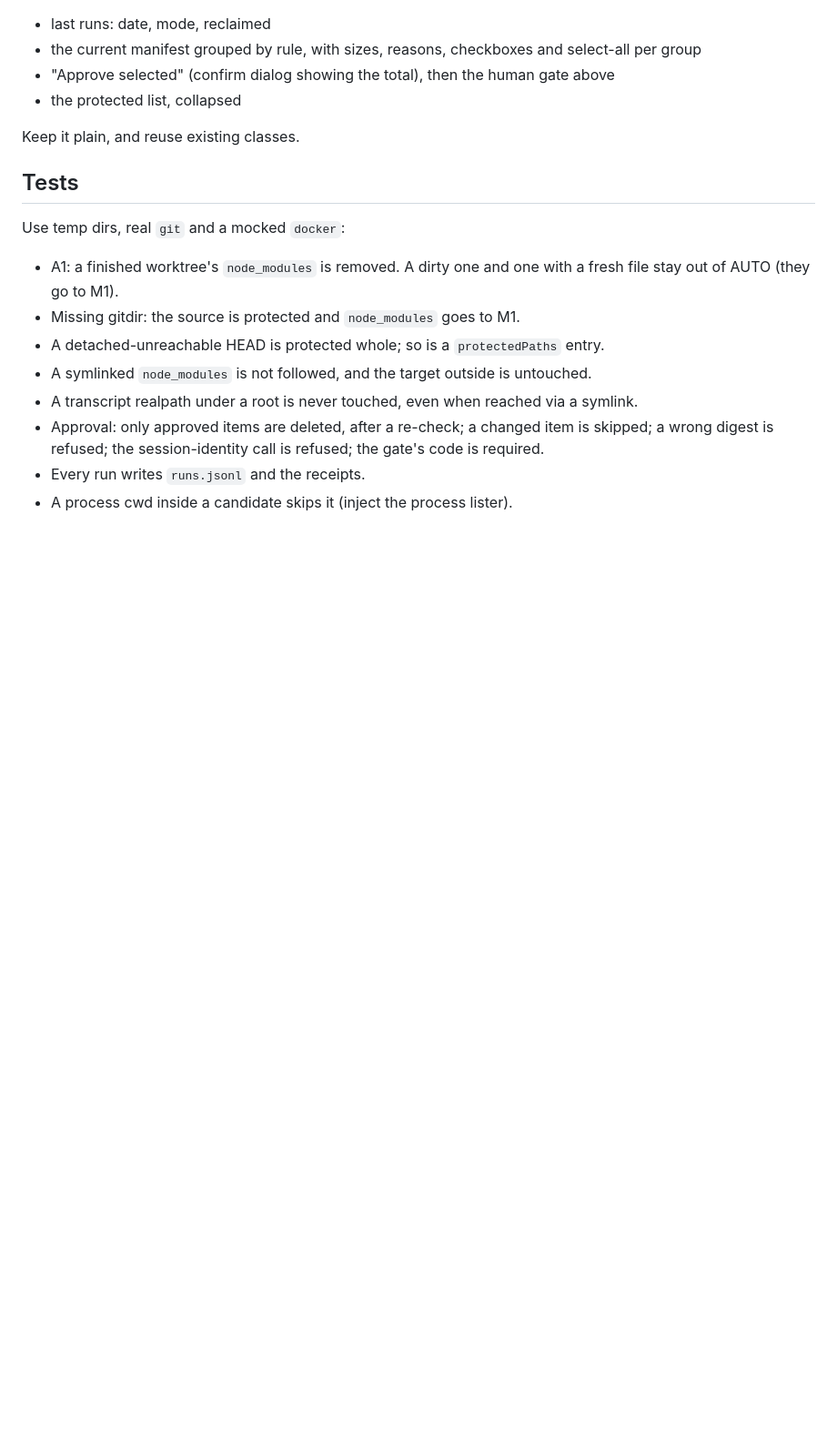
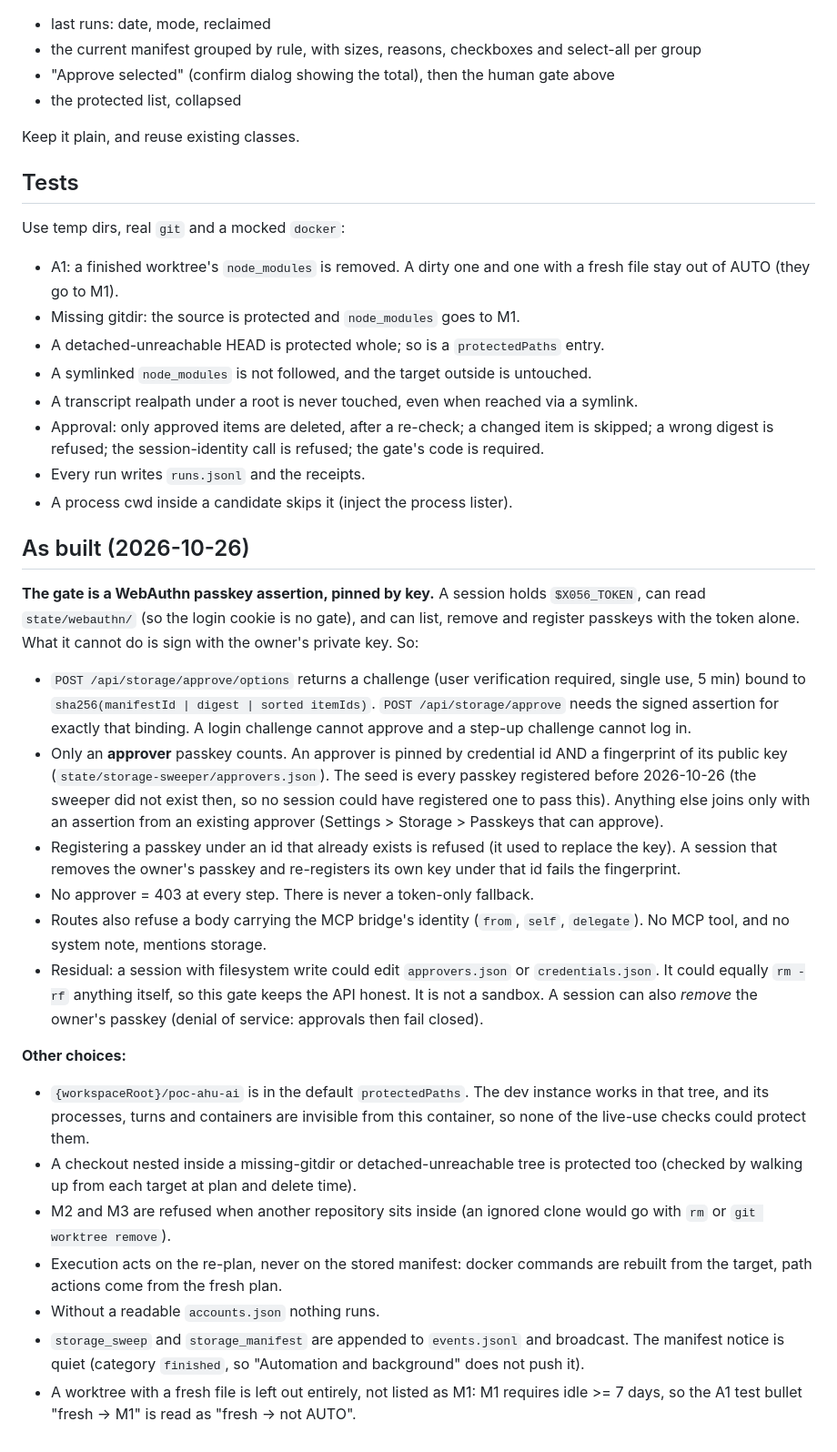
Before and after one commit to Virtue-Digital-Indonesia/x056-remote-control, a Markdown page: docs/storage-sweeper-contract.md, the part around the change. Shown at 91% size. GitHub-like rendering; blank space fills up the shorter version.

Commit message:
Storage sweeper contract: as-built notes (passkey gate pinned by key, dev tree protected, nested checkouts)

```diff
--- a/docs/storage-sweeper-contract.md
+++ b/docs/storage-sweeper-contract.md
@@ -141,3 +141,23 @@ Use temp dirs, real `git` and a mocked `docker`:
 - Approval: only approved items are deleted, after a re-check; a changed item is skipped; a wrong digest is refused; the session-identity call is refused; the gate's code is required.
 - Every run writes `runs.jsonl` and the receipts.
 - A process cwd inside a candidate skips it (inject the process lister).
+
+## As built (2026-10-26)
+
+**The gate is a WebAuthn passkey assertion, pinned by key.** A session holds `$X056_TOKEN`, can read `state/webauthn/` (so the login cookie is no gate), and can list, remove and register passkeys with the token alone. What it cannot do is sign with the owner's private key. So:
+
+- `POST /api/storage/approve/options` returns a challenge (user verification required, single use, 5 min) bound to `sha256(manifestId | digest | sorted itemIds)`. `POST /api/storage/approve` needs the signed assertion for exactly that binding. A login challenge cannot approve and a step-up challenge cannot log in.
+- Only an **approver** passkey counts. An approver is pinned by credential id AND a fingerprint of its public key (`state/storage-sweeper/approvers.json`). The seed is every passkey registered before 2026-10-26 (the sweeper did not exist then, so no session could have registered one to pass this). Anything else joins only with an assertion from an existing approver (Settings > Storage > Passkeys that can approve).
+- Registering a passkey under an id that already exists is refused (it used to replace the key). A session that removes the owner's passkey and re-registers its own key under that id fails the fingerprint.
+- No approver = 403 at every step. There is never a token-only fallback.
+- Routes also refuse a body carrying the MCP bridge's identity (`from`, `self`, `delegate`). No MCP tool, and no system note, mentions storage.
+- Residual: a session with filesystem write could edit `approvers.json` or `credentials.json`. It could equally `rm -rf` anything itself, so this gate keeps the API honest. It is not a sandbox. A session can also *remove* the owner's passkey (denial of service: approvals then fail closed).
+
+**Other choices:**
+- `{workspaceRoot}/poc-ahu-ai` is in the default `protectedPaths`. The dev instance works in that tree, and its processes, turns and containers are invisible from this container, so none of the live-use checks could protect them.
+- A checkout nested inside a missing-gitdir or detached-unreachable tree is protected too (checked by walking up from each target at plan and delete time).
+- M2 and M3 are refused when another repository sits inside (an ignored clone would go with `rm` or `git worktree remove`).
+- Execution acts on the re-plan, never on the stored manifest: docker commands are rebuilt from the target, path actions come from the fresh plan.
+- Without a readable `accounts.json` nothing runs.
+- `storage_sweep` and `storage_manifest` are appended to `events.jsonl` and broadcast. The manifest notice is quiet (category `finished`, so "Automation and background" does not push it).
+- A worktree with a fresh file is left out entirely, not listed as M1: M1 requires idle >= 7 days, so the A1 test bullet "fresh -> M1" is read as "fresh -> not AUTO".
```
